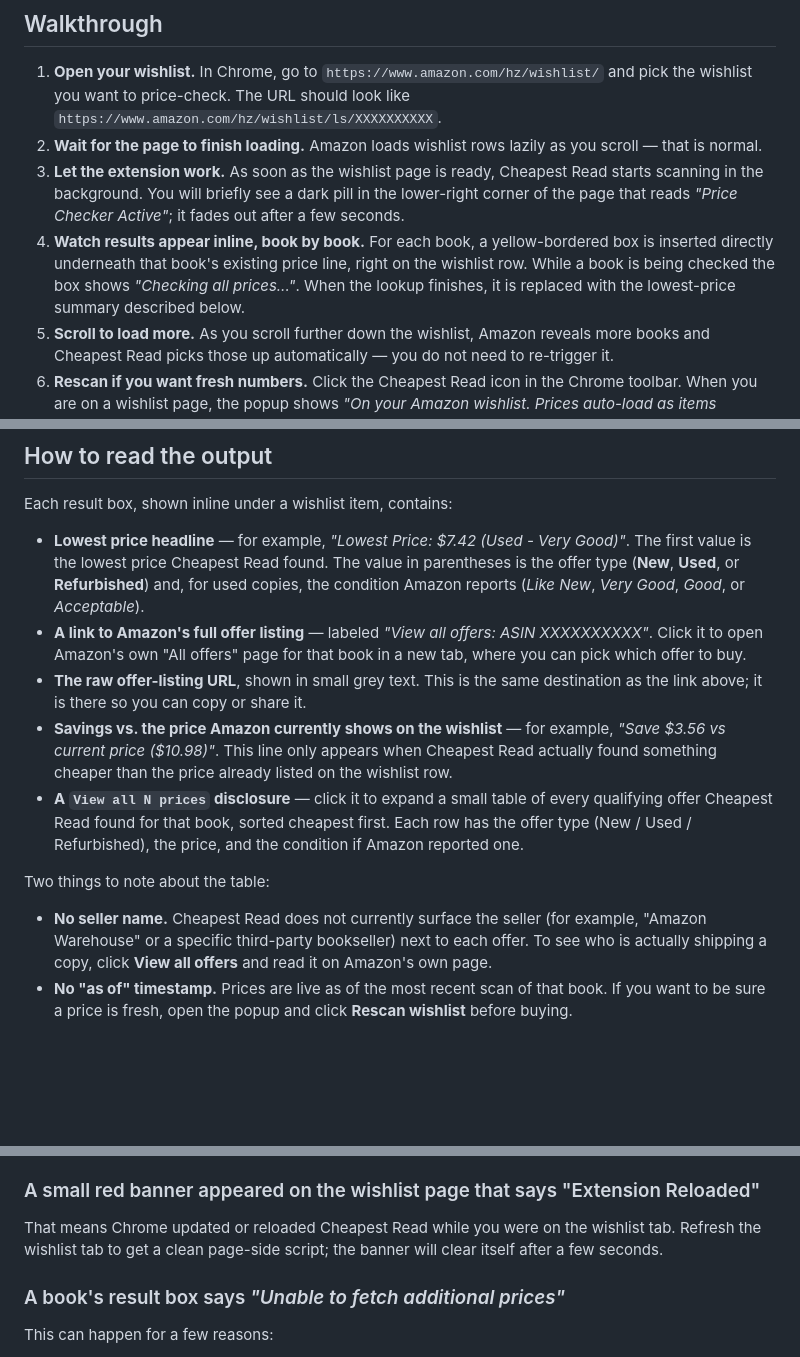
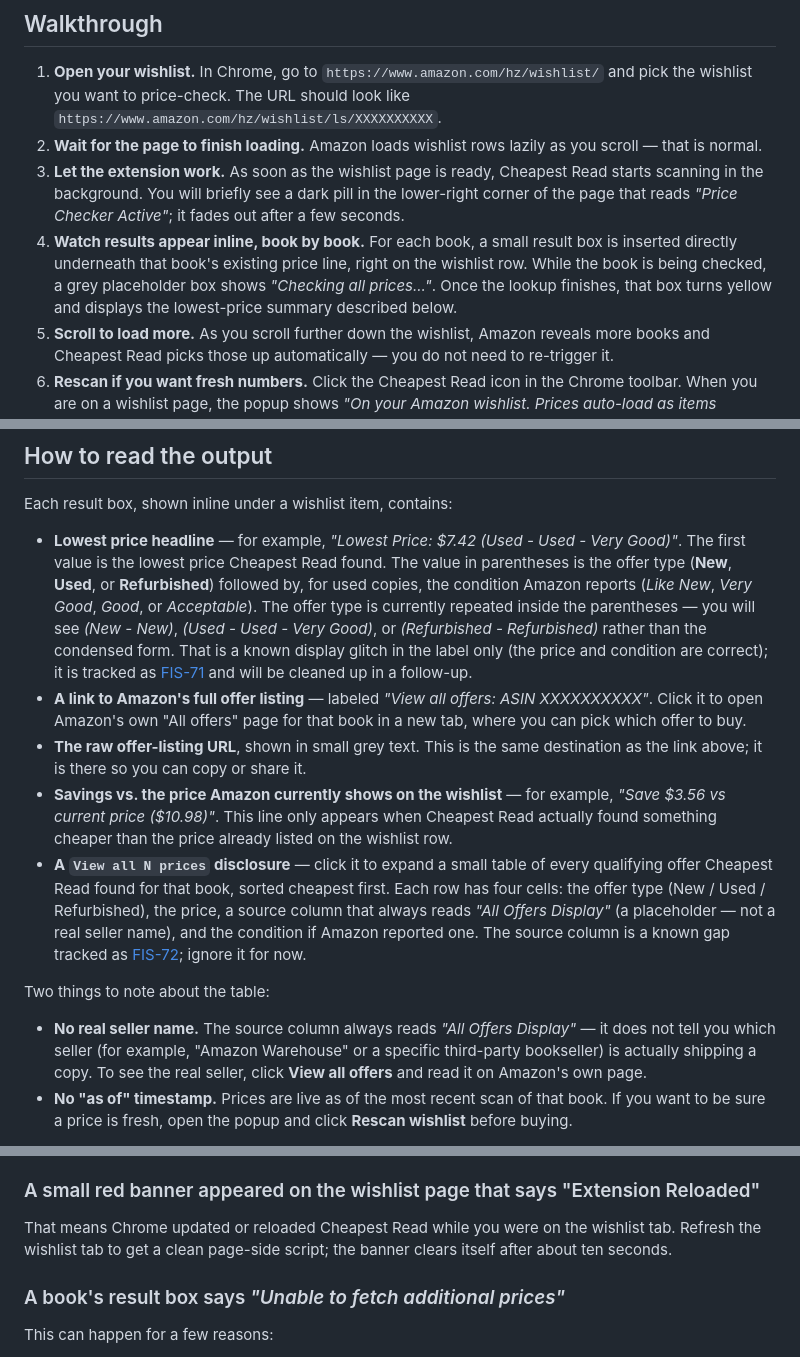
Before and after one commit to jamesfishwick/amazon-used, a Markdown page: HOWTO-CHEAPEST-COPY.md, 3 parts joined by grey strips. GitHub-like rendering; blank space fills up the shorter version.

Commit message:
docs(FIS-65): address PO review — match current UI output for B1/B2, tighten N1/N2
- Rewrite lowest-price headline example to the doubled-prefix form the extension
  actually renders; flag it as a known label glitch and link follow-up FIS-71.
- Describe all four cells of the expanded `View all N prices` table and call out
  the always-`All Offers Display` source column as a placeholder; link follow-up
  FIS-72. Retighten the "no real seller name" bullet so it matches what users
  see instead of implying the column doesn't exist.
- Loading-state box described as grey, turning yellow once prices come back
  (content.js:157-158). Banner dismiss timing corrected from "a few seconds"
  to "about ten seconds" (content.js:139-143).

Co-Authored-By: Paperclip <noreply@paperclip.ing>

```diff
--- a/HOWTO-CHEAPEST-COPY.md
+++ b/HOWTO-CHEAPEST-COPY.md
@@ -19,7 +19,7 @@ Non-book items (Kindle, Audible, music, video) and non-US Amazon storefronts (`a
 1. **Open your wishlist.** In Chrome, go to `https://www.amazon.com/hz/wishlist/` and pick the wishlist you want to price-check. The URL should look like `https://www.amazon.com/hz/wishlist/ls/XXXXXXXXXX`.
 2. **Wait for the page to finish loading.** Amazon loads wishlist rows lazily as you scroll — that is normal.
 3. **Let the extension work.** As soon as the wishlist page is ready, Cheapest Read starts scanning in the background. You will briefly see a dark pill in the lower-right corner of the page that reads *"Price Checker Active"*; it fades out after a few seconds.
-4. **Watch results appear inline, book by book.** For each book, a yellow-bordered box is inserted directly underneath that book's existing price line, right on the wishlist row. While a book is being checked the box shows *"Checking all prices..."*. When the lookup finishes, it is replaced with the lowest-price summary described below.
+4. **Watch results appear inline, book by book.** For each book, a small result box is inserted directly underneath that book's existing price line, right on the wishlist row. While the book is being checked, a grey placeholder box shows *"Checking all prices..."*. Once the lookup finishes, that box turns yellow and displays the lowest-price summary described below.
 5. **Scroll to load more.** As you scroll further down the wishlist, Amazon reveals more books and Cheapest Read picks those up automatically — you do not need to re-trigger it.
 6. **Rescan if you want fresh numbers.** Click the Cheapest Read icon in the Chrome toolbar. When you are on a wishlist page, the popup shows *"On your Amazon wishlist. Prices auto-load as items appear."* and a **Rescan wishlist** button. Click it to re-check every visible book; the popup confirms *"Scanned N item(s)."* when it is done.
 
@@ -31,15 +31,15 @@ While a scan is in progress, Cheapest Read briefly opens a background tab for ea
 
 Each result box, shown inline under a wishlist item, contains:
 
-- **Lowest price headline** — for example, *"Lowest Price: $7.42 (Used - Very Good)"*. The first value is the lowest price Cheapest Read found. The value in parentheses is the offer type (**New**, **Used**, or **Refurbished**) and, for used copies, the condition Amazon reports (*Like New*, *Very Good*, *Good*, or *Acceptable*).
+- **Lowest price headline** — for example, *"Lowest Price: $7.42 (Used - Used - Very Good)"*. The first value is the lowest price Cheapest Read found. The value in parentheses is the offer type (**New**, **Used**, or **Refurbished**) followed by, for used copies, the condition Amazon reports (*Like New*, *Very Good*, *Good*, or *Acceptable*). The offer type is currently repeated inside the parentheses — you will see *(New - New)*, *(Used - Used - Very Good)*, or *(Refurbished - Refurbished)* rather than the condensed form. That is a known display glitch in the label only (the price and condition are correct); it is tracked as [FIS-71](/FIS/issues/FIS-71) and will be cleaned up in a follow-up.
 - **A link to Amazon's full offer listing** — labeled *"View all offers: ASIN XXXXXXXXXX"*. Click it to open Amazon's own "All offers" page for that book in a new tab, where you can pick which offer to buy.
 - **The raw offer-listing URL**, shown in small grey text. This is the same destination as the link above; it is there so you can copy or share it.
 - **Savings vs. the price Amazon currently shows on the wishlist** — for example, *"Save $3.56 vs current price ($10.98)"*. This line only appears when Cheapest Read actually found something cheaper than the price already listed on the wishlist row.
-- **A `View all N prices` disclosure** — click it to expand a small table of every qualifying offer Cheapest Read found for that book, sorted cheapest first. Each row has the offer type (New / Used / Refurbished), the price, and the condition if Amazon reported one.
+- **A `View all N prices` disclosure** — click it to expand a small table of every qualifying offer Cheapest Read found for that book, sorted cheapest first. Each row has four cells: the offer type (New / Used / Refurbished), the price, a source column that always reads *"All Offers Display"* (a placeholder — not a real seller name), and the condition if Amazon reported one. The source column is a known gap tracked as [FIS-72](/FIS/issues/FIS-72); ignore it for now.
 
 Two things to note about the table:
 
-- **No seller name.** Cheapest Read does not currently surface the seller (for example, "Amazon Warehouse" or a specific third-party bookseller) next to each offer. To see who is actually shipping a copy, click **View all offers** and read it on Amazon's own page.
+- **No real seller name.** The source column always reads *"All Offers Display"* — it does not tell you which seller (for example, "Amazon Warehouse" or a specific third-party bookseller) is actually shipping a copy. To see the real seller, click **View all offers** and read it on Amazon's own page.
 - **No "as of" timestamp.** Prices are live as of the most recent scan of that book. If you want to be sure a price is fresh, open the popup and click **Rescan wishlist** before buying.
 
 If Cheapest Read could not pull any offers for a given book, that book's box will read *"Unable to fetch additional prices"*. That is usually a retryable failure — see the troubleshooting section.
@@ -62,7 +62,7 @@ This usually means the wishlist tab was not fully loaded, or was reloaded after
 
 ### A small red banner appeared on the wishlist page that says "Extension Reloaded"
 
-That means Chrome updated or reloaded Cheapest Read while you were on the wishlist tab. Refresh the wishlist tab to get a clean page-side script; the banner will clear itself after a few seconds.
+That means Chrome updated or reloaded Cheapest Read while you were on the wishlist tab. Refresh the wishlist tab to get a clean page-side script; the banner clears itself after about ten seconds.
 
 ### A book's result box says *"Unable to fetch additional prices"*
 
```
